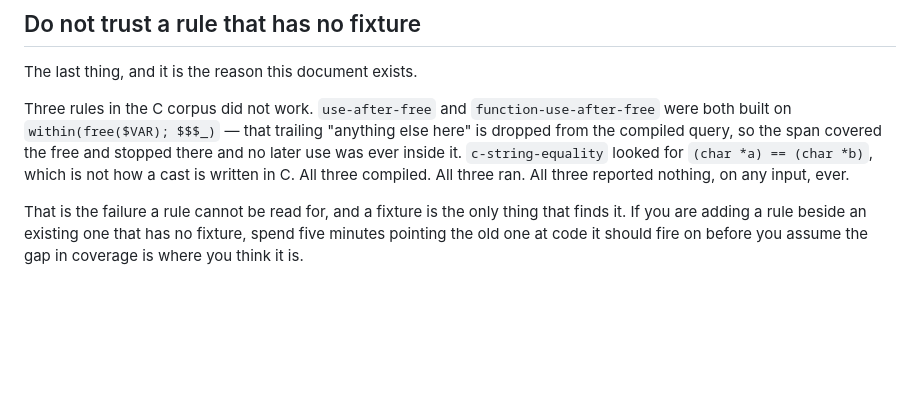
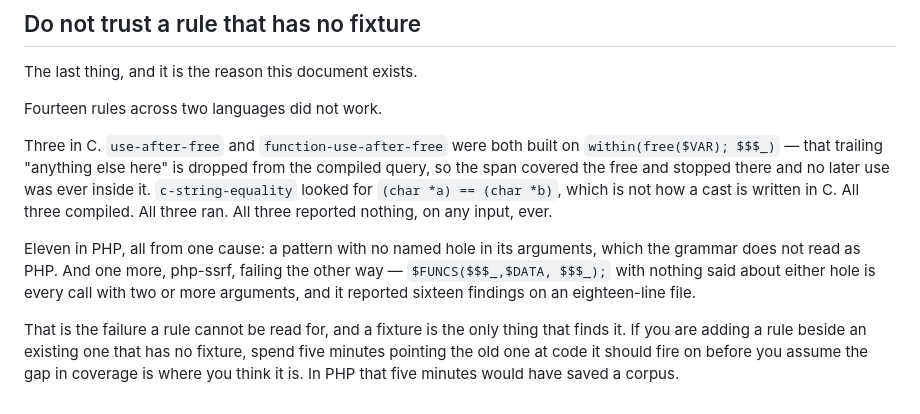
Before and after one commit to xen0bit/pwrgrep-rules, a Markdown page: GUIDE.md, the part around one of its changes. Rendered like a GitHub page; blank space fills up the shorter version.

```diff
--- a/GUIDE.md
+++ b/GUIDE.md
@@ -504,7 +587,9 @@ Then the checklist:
 
 The last thing, and it is the reason this document exists.
 
-Three rules in the C corpus did not work. `use-after-free` and
+Fourteen rules across two languages did not work.
+
+Three in C. `use-after-free` and
 `function-use-after-free` were both built on `within(free($VAR); $$$_)` —
 that trailing "anything else here" is dropped from the compiled query, so the
 span covered the free and stopped there and no later use was ever inside it.
@@ -512,7 +597,14 @@ span covered the free and stopped there and no later use was ever inside it.
 cast is written in C. All three compiled. All three ran. All three reported
 nothing, on any input, ever.
 
+Eleven in PHP, all from one cause: a pattern with no named hole in its
+arguments, which the grammar does not read as PHP. And one more, php-ssrf,
+failing the other way — `$FUNCS($$$_,$DATA, $$$_);` with nothing said about
+either hole is every call with two or more arguments, and it reported sixteen
+findings on an eighteen-line file.
+
 That is the failure a rule cannot be read for, and a fixture is the only thing
 that finds it. If you are adding a rule beside an existing one that has no
 fixture, spend five minutes pointing the old one at code it should fire on
-before you assume the gap in coverage is where you think it is.
+before you assume the gap in coverage is where you think it is. In PHP that
+five minutes would have saved a corpus.
```
Also changed, not shown: other parts of GUIDE.md (+83 -0 lines), README.md (+9 -4 lines).
